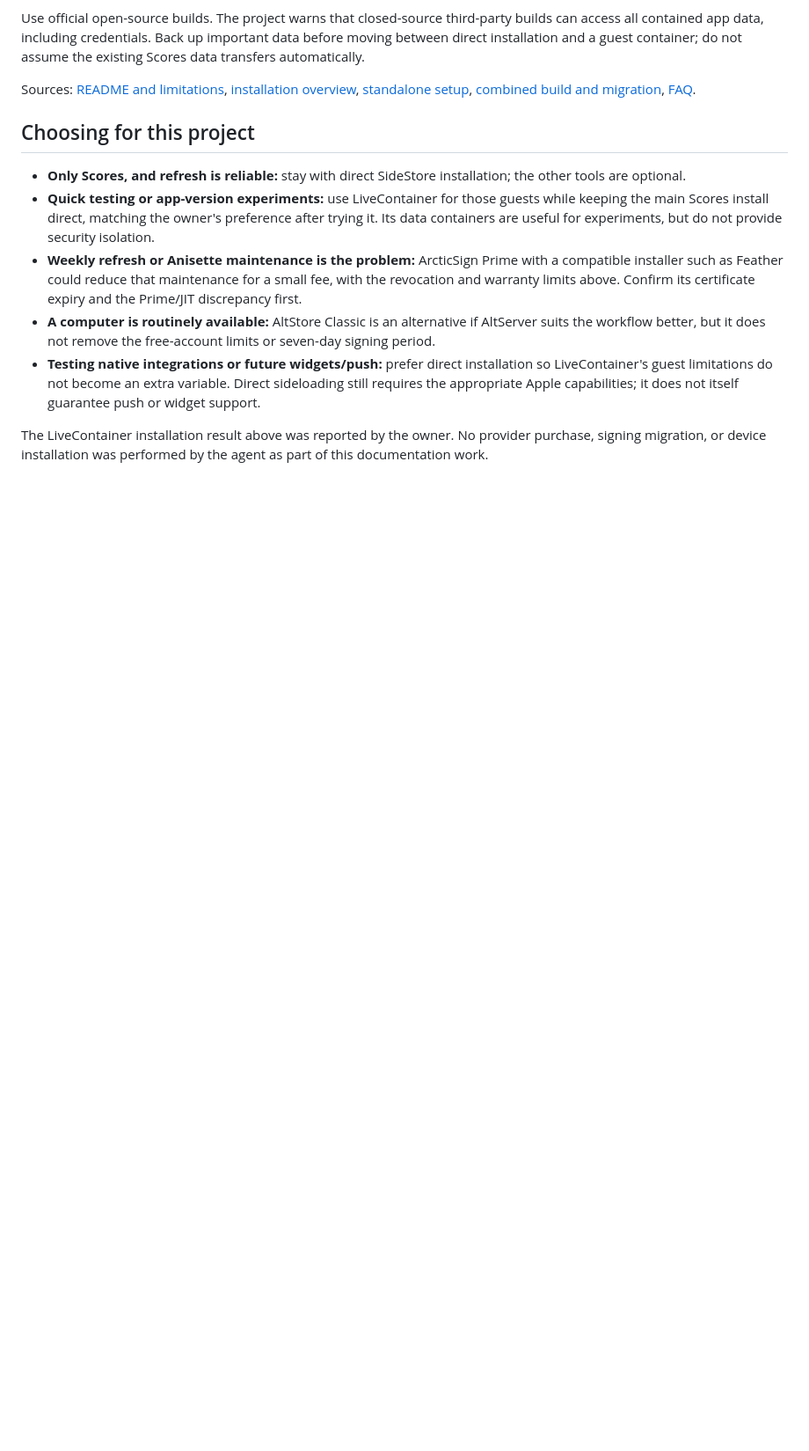
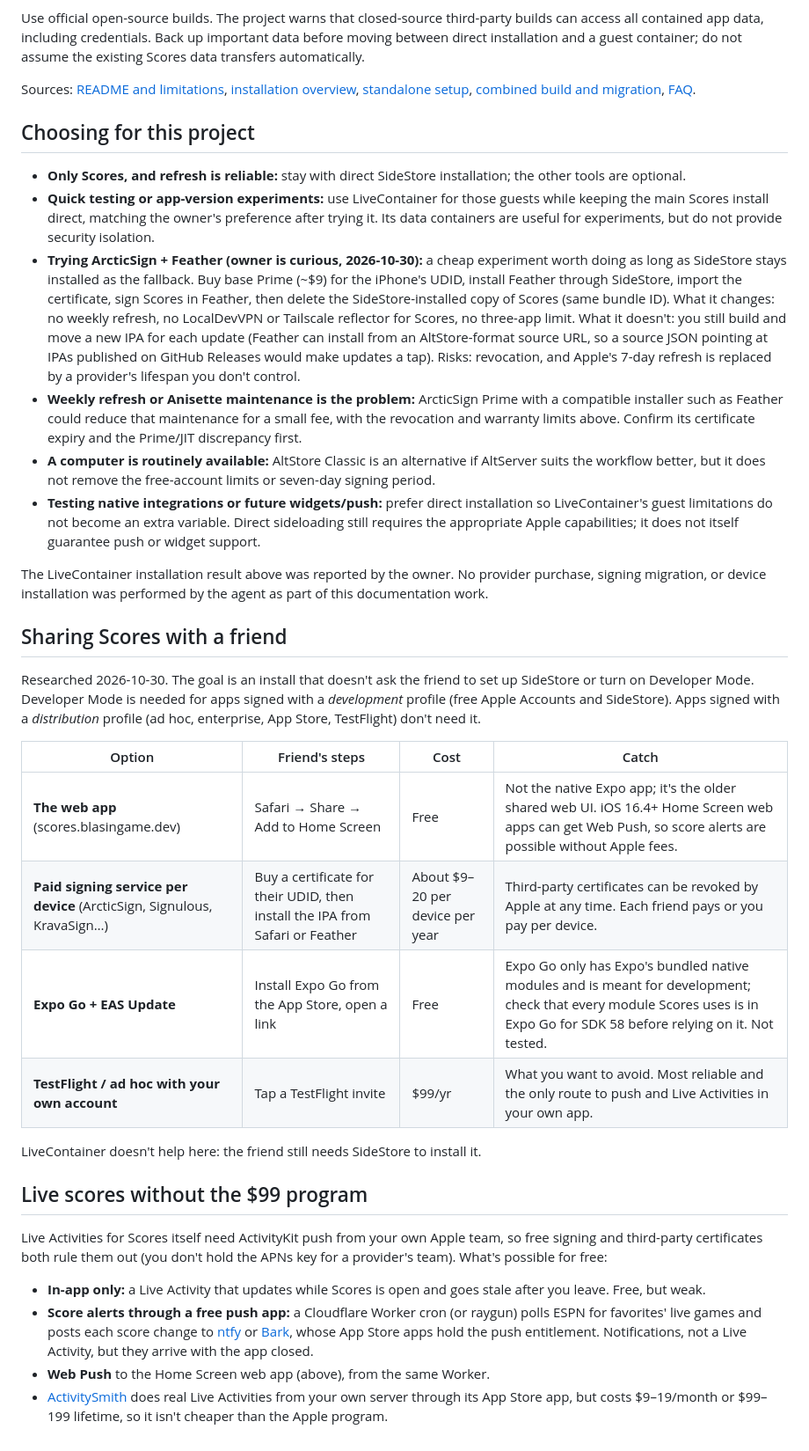
Before and after one commit to timblazing/scores, a Markdown page: docs/IOS_SIDELOADING.md, the part around one of its changes. Shown at 88% size. Drawn GitHub-style; blank space fills up the shorter version.

Commit message:
docs: Tailscale reflector plan for raygun, ArcticSign/Feather, sharing and free live-score options
Co-Authored-By: Claude Opus 5.5 <noreply@anthropic.com>

```diff
--- a/docs/IOS_SIDELOADING.md
+++ b/docs/IOS_SIDELOADING.md
@@ -124,8 +132,31 @@ Sources: [README and limitations](https://github.com/LiveContainer/LiveContainer
 
 - **Only Scores, and refresh is reliable:** stay with direct SideStore installation; the other tools are optional.
 - **Quick testing or app-version experiments:** use LiveContainer for those guests while keeping the main Scores install direct, matching the owner's preference after trying it. Its data containers are useful for experiments, but do not provide security isolation.
+- **Trying ArcticSign + Feather (owner is curious, 2026-10-30):** a cheap experiment worth doing as long as SideStore stays installed as the fallback. Buy base Prime (~$9) for the iPhone's UDID, install Feather through SideStore, import the certificate, sign Scores in Feather, then delete the SideStore-installed copy of Scores (same bundle ID). What it changes: no weekly refresh, no LocalDevVPN or Tailscale reflector for Scores, no three-app limit. What it doesn't: you still build and move a new IPA for each update (Feather can install from an AltStore-format source URL, so a source JSON pointing at IPAs published on GitHub Releases would make updates a tap). Risks: revocation, and Apple's 7-day refresh is replaced by a provider's lifespan you don't control.
 - **Weekly refresh or Anisette maintenance is the problem:** ArcticSign Prime with a compatible installer such as Feather could reduce that maintenance for a small fee, with the revocation and warranty limits above. Confirm its certificate expiry and the Prime/JIT discrepancy first.
 - **A computer is routinely available:** AltStore Classic is an alternative if AltServer suits the workflow better, but it does not remove the free-account limits or seven-day signing period.
 - **Testing native integrations or future widgets/push:** prefer direct installation so LiveContainer's guest limitations do not become an extra variable. Direct sideloading still requires the appropriate Apple capabilities; it does not itself guarantee push or widget support.
 
 The LiveContainer installation result above was reported by the owner. No provider purchase, signing migration, or device installation was performed by the agent as part of this documentation work.
+
+## Sharing Scores with a friend
+
+Researched 2026-10-30. The goal is an install that doesn't ask the friend to set up SideStore or turn on Developer Mode. Developer Mode is needed for apps signed with a *development* profile (free Apple Accounts and SideStore). Apps signed with a *distribution* profile (ad hoc, enterprise, App Store, TestFlight) don't need it.
+
+| Option | Friend's steps | Cost | Catch |
+| --- | --- | --- | --- |
+| **The web app** (scores.blasingame.dev) | Safari → Share → Add to Home Screen | Free | Not the native Expo app; it's the older shared web UI. iOS 16.4+ Home Screen web apps can get Web Push, so score alerts are possible without Apple fees. |
+| **Paid signing service per device** (ArcticSign, Signulous, KravaSign…) | Buy a certificate for their UDID, then install the IPA from Safari or Feather | About $9–20 per device per year | Third-party certificates can be revoked by Apple at any time. Each friend pays or you pay per device. |
+| **Expo Go + EAS Update** | Install Expo Go from the App Store, open a link | Free | Expo Go only has Expo's bundled native modules and is meant for development; check that every module Scores uses is in Expo Go for SDK 58 before relying on it. Not tested. |
+| **TestFlight / ad hoc with your own account** | Tap a TestFlight invite | $99/yr | What you want to avoid. Most reliable and the only route to push and Live Activities in your own app. |
+
+LiveContainer doesn't help here: the friend still needs SideStore to install it.
+
+## Live scores without the $99 program
+
+Live Activities for Scores itself need ActivityKit push from your own Apple team, so free signing and third-party certificates both rule them out (you don't hold the APNs key for a provider's team). What's possible for free:
+
+- **In-app only:** a Live Activity that updates while Scores is open and goes stale after you leave. Free, but weak.
+- **Score alerts through a free push app:** a Cloudflare Worker cron (or raygun) polls ESPN for favorites' live games and posts each score change to [ntfy](https://ntfy.sh) or [Bark](https://github.com/Finb/Bark), whose App Store apps hold the push entitlement. Notifications, not a Live Activity, but they arrive with the app closed.
+- **Web Push** to the Home Screen web app (above), from the same Worker.
+- [ActivitySmith](https://activitysmith.com) does real Live Activities from your own server through its App Store app, but costs $9–19/month or $99–199 lifetime, so it isn't cheaper than the Apple program.
```
Also changed, not shown: other parts of docs/IOS_SIDELOADING.md (+13 -5 lines), docs/WORKLOG.md (+5 -4 lines).
